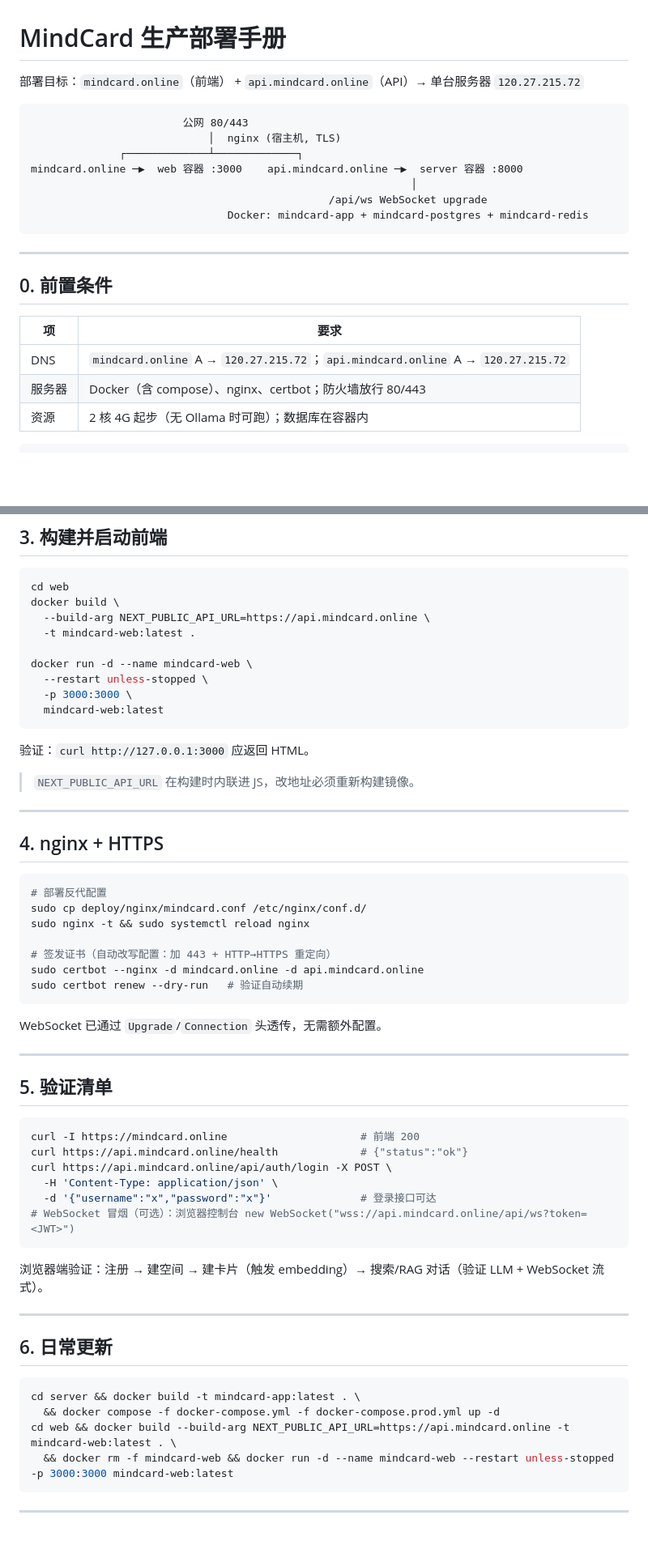
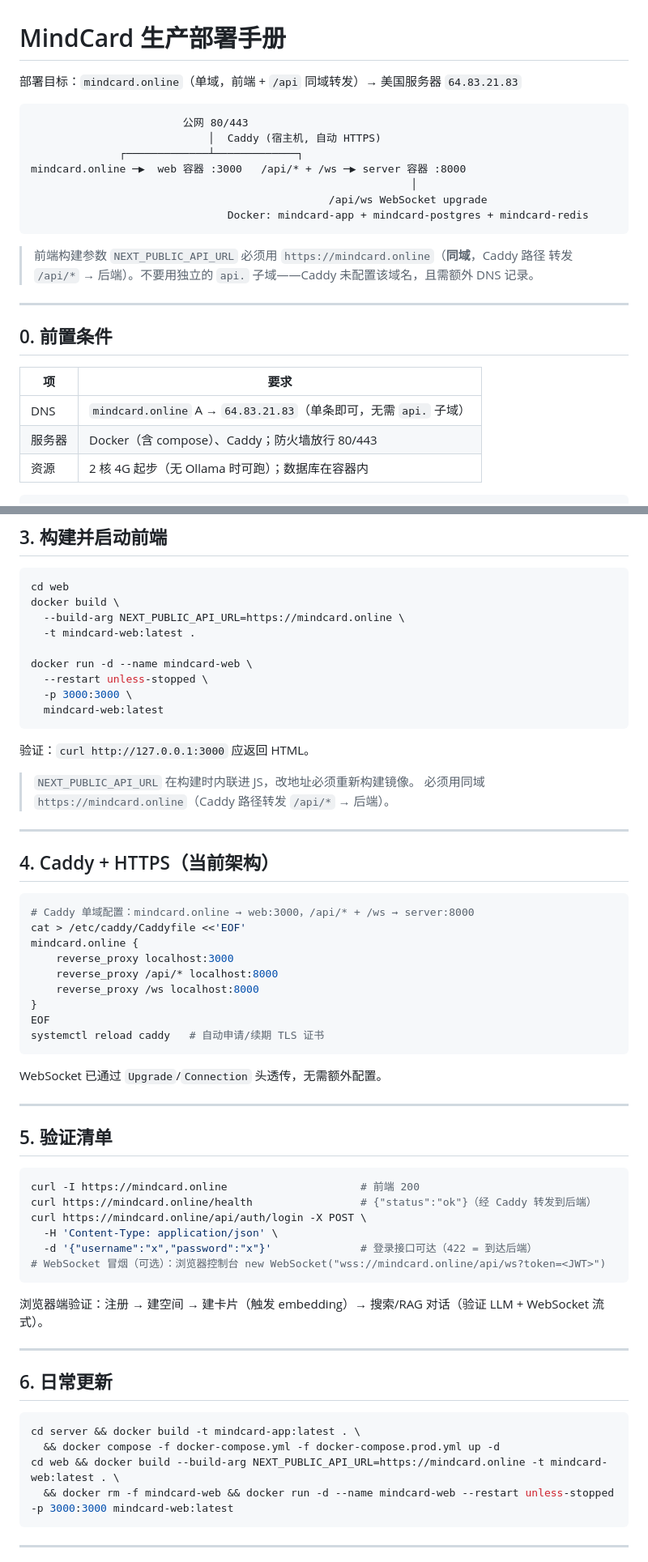
Before and after one commit to wanxiayushaonian/mindcard, a Markdown page: deploy/README.md, 2 parts joined by grey strips. Shown at 81% size. Drawn GitHub-style; blank space fills up the shorter version.

Commit message:
docs(deploy): reflect Caddy single-domain architecture
The README still described the old Aliyun setup (nginx + certbot +
api.mindcard.online subdomain). The current server uses Caddy with a
single mindcard.online domain that path-forwards /api/* + /ws to the
backend. Fix the NEXT_PUBLIC_API_URL build arg to the same-domain URL —
the api. subdomain has no DNS record and no Caddy config, which broke
every frontend API call.

````diff
--- a/deploy/README.md
+++ b/deploy/README.md
@@ -1,16 +1,19 @@
 # MindCard 生产部署手册
 
-部署目标：`mindcard.online`（前端） + `api.mindcard.online`（API）→ 单台服务器 `120.27.215.72`
+部署目标：`mindcard.online`（单域，前端 + `/api` 同域转发）→ 美国服务器 `64.83.21.83`
 
 ```
                         公网 80/443
-                            │  nginx (宿主机, TLS)
+                            │  Caddy (宿主机, 自动 HTTPS)
               ┌─────────────┴─────────────┐
-mindcard.online ─▶  web 容器 :3000    api.mindcard.online ─▶  server 容器 :8000
+mindcard.online ─▶  web 容器 :3000   /api/* + /ws ─▶ server 容器 :8000
                                                             │
                                                /api/ws WebSocket upgrade
                                Docker: mindcard-app + mindcard-postgres + mindcard-redis
 ```
+
+> 前端构建参数 `NEXT_PUBLIC_API_URL` 必须用 `https://mindcard.online`（**同域**，Caddy 路径
+> 转发 `/api/*` → 后端）。不要用独立的 `api.` 子域——Caddy 未配置该域名，且需额外 DNS 记录。
 
 ---
 
@@ -18,8 +21,8 @@ mindcard.online ─▶  web 容器 :3000    api.mindcard.online ─▶  server
 
 | 项 | 要求 |
 |----|------|
-| DNS | `mindcard.online` A → `120.27.215.72`；`api.mindcard.online` A → `120.27.215.72` |
-| 服务器 | Docker（含 compose）、nginx、certbot；防火墙放行 80/443 |
+| DNS | `mindcard.online` A → `64.83.21.83`（单条即可，无需 `api.` 子域） |
+| 服务器 | Docker（含 compose）、Caddy；防火墙放行 80/443 |
 | 资源 | 2 核 4G 起步（无 Ollama 时可跑）；数据库在容器内 |
 
 ```bash
@@ -127,7 +130,7 @@ curl http://127.0.0.1:8000/health   # 期望 {"status":"ok"}
 ```bash
 cd web
 docker build \
-  --build-arg NEXT_PUBLIC_API_URL=https://api.mindcard.online \
+  --build-arg NEXT_PUBLIC_API_URL=https://mindcard.online \
   -t mindcard-web:latest .
 
 docker run -d --name mindcard-web \
@@ -139,19 +142,22 @@ docker run -d --name mindcard-web \
 验证：`curl http://127.0.0.1:3000` 应返回 HTML。
 
 > `NEXT_PUBLIC_API_URL` 在构建时内联进 JS，改地址必须重新构建镜像。
+> 必须用同域 `https://mindcard.online`（Caddy 路径转发 `/api/*` → 后端）。
 
 ---
 
-## 4. nginx + HTTPS
+## 4. Caddy + HTTPS（当前架构）
 
 ```bash
-# 部署反代配置
-sudo cp deploy/nginx/mindcard.conf /etc/nginx/conf.d/
-sudo nginx -t && sudo systemctl reload nginx
-
-# 签发证书（自动改写配置：加 443 + HTTP→HTTPS 重定向）
-sudo certbot --nginx -d mindcard.online -d api.mindcard.online
-sudo certbot renew --dry-run   # 验证自动续期
+# Caddy 单域配置：mindcard.online → web:3000，/api/* + /ws → server:8000
+cat > /etc/caddy/Caddyfile <<'EOF'
+mindcard.online {
+    reverse_proxy localhost:3000
+    reverse_proxy /api/* localhost:8000
+    reverse_proxy /ws localhost:8000
+}
+EOF
+systemctl reload caddy   # 自动申请/续期 TLS 证书
 ```
 
 WebSocket 已通过 `Upgrade`/`Connection` 头透传，无需额外配置。
@@ -162,11 +168,11 @@ WebSocket 已通过 `Upgrade`/`Connection` 头透传，无需额外配置。
 
 ```bash
 curl -I https://mindcard.online                     # 前端 200
-curl https://api.mindcard.online/health             # {"status":"ok"}
-curl https://api.mindcard.online/api/auth/login -X POST \
+curl https://mindcard.online/health                 # {"status":"ok"}（经 Caddy 转发到后端）
+curl https://mindcard.online/api/auth/login -X POST \
   -H 'Content-Type: application/json' \
-  -d '{"username":"x","password":"x"}'              # 登录接口可达
-# WebSocket 冒烟（可选）：浏览器控制台 new WebSocket("wss://api.mindcard.online/api/ws?token=<JWT>")
+  -d '{"username":"x","password":"x"}'              # 登录接口可达（422 = 到达后端）
+# WebSocket 冒烟（可选）：浏览器控制台 new WebSocket("wss://mindcard.online/api/ws?token=<JWT>")
 ```
 
 浏览器端验证：注册 → 建空间 → 建卡片（触发 embedding）→ 搜索/RAG 对话（验证 LLM + WebSocket 流式）。
@@ -178,7 +184,7 @@ curl https://api.mindcard.online/api/auth/login -X POST \
 ```bash
 cd server && docker build -t mindcard-app:latest . \
   && docker compose -f docker-compose.yml -f docker-compose.prod.yml up -d
-cd web && docker build --build-arg NEXT_PUBLIC_API_URL=https://api.mindcard.online -t mindcard-web:latest . \
+cd web && docker build --build-arg NEXT_PUBLIC_API_URL=https://mindcard.online -t mindcard-web:latest . \
   && docker rm -f mindcard-web && docker run -d --name mindcard-web --restart unless-stopped -p 3000:3000 mindcard-web:latest
 ```
 
````
